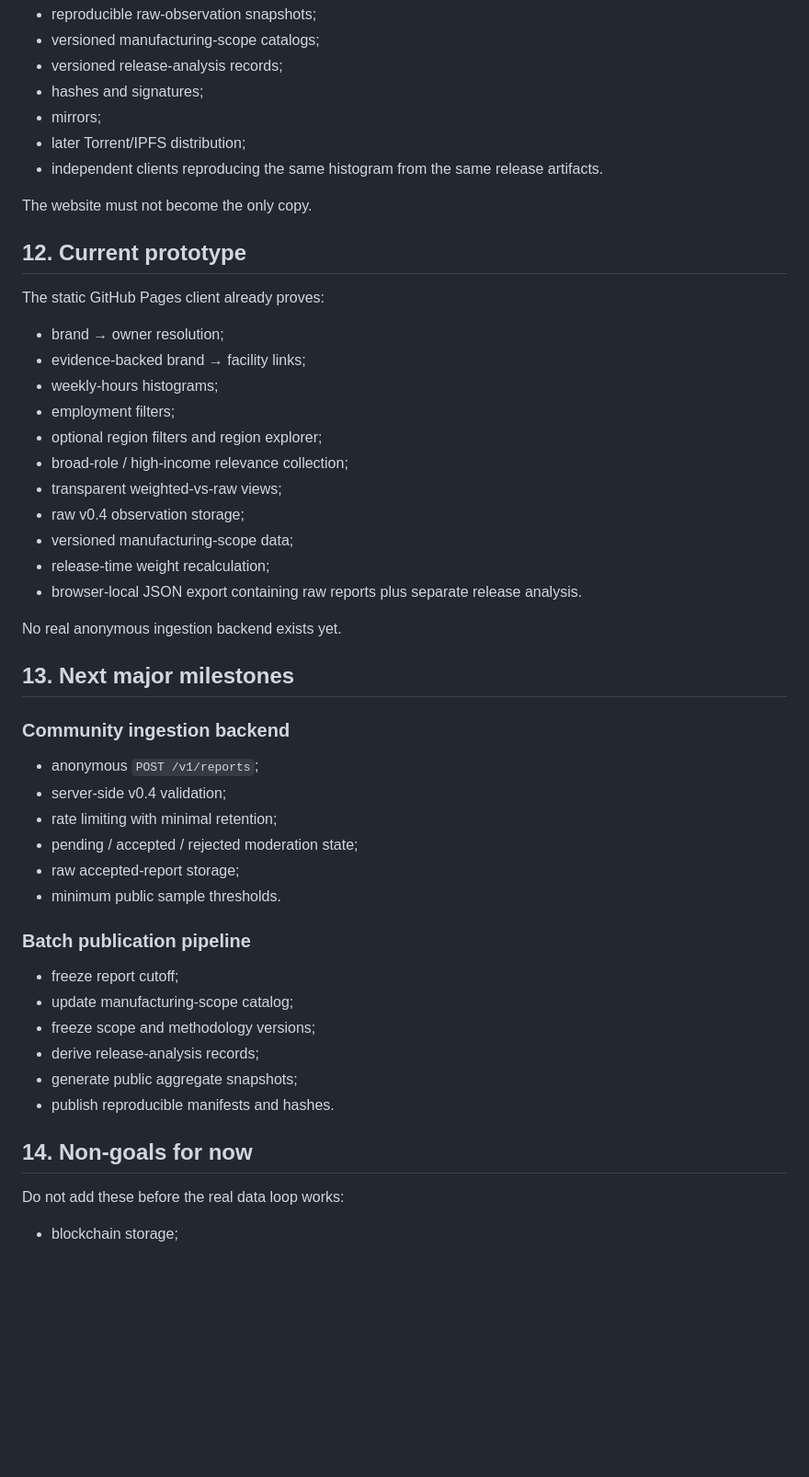
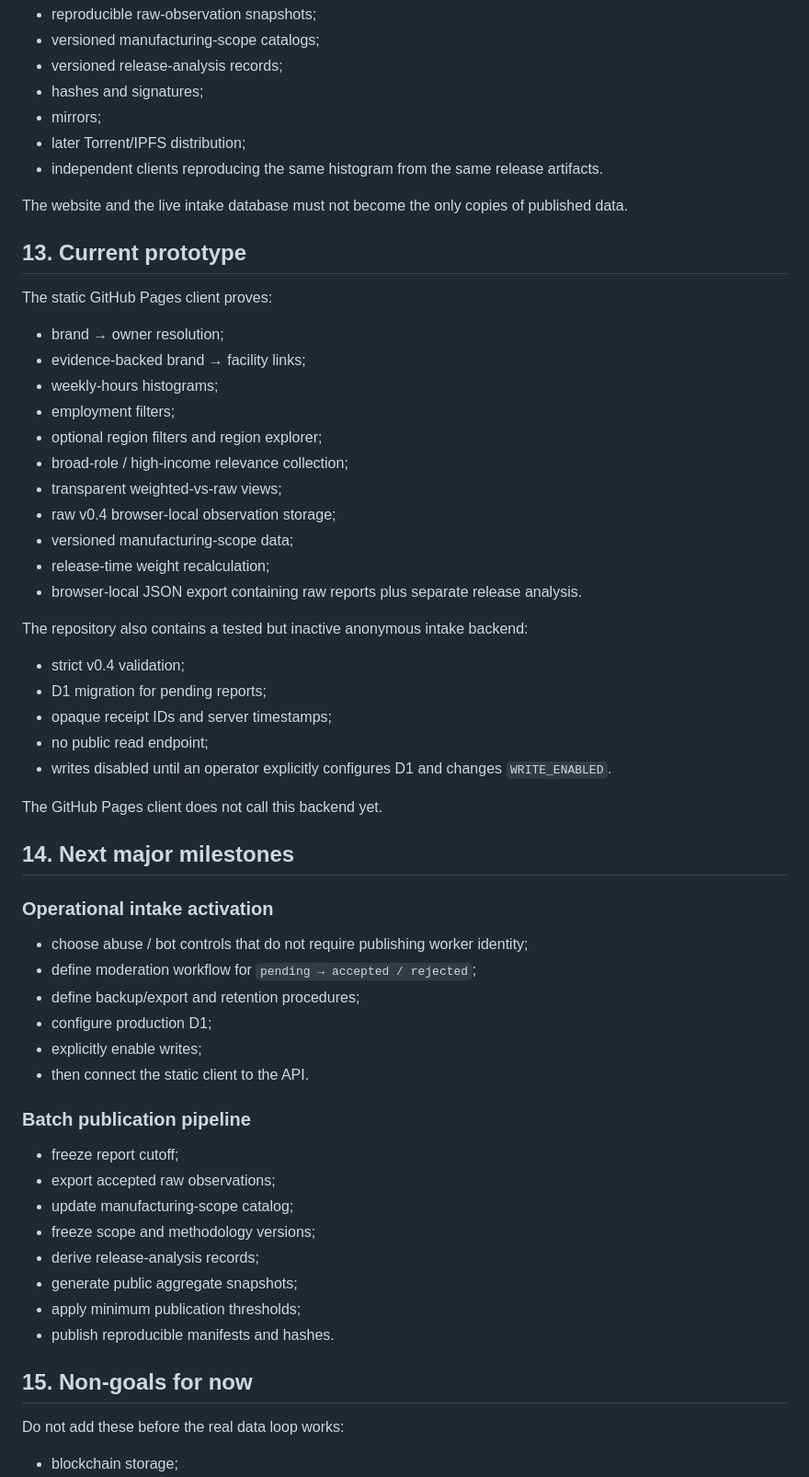
Before and after one commit to 6jingyong/open-worktime, a Markdown page: docs/ARCHITECTURE.md, the part around one of its changes. Shown at 92% size. GitHub-like rendering; blank space fills up the shorter version.

Commit message:
docs: advance architecture to disabled intake backend

```diff
--- a/docs/ARCHITECTURE.md
+++ b/docs/ARCHITECTURE.md
@@ -188,11 +216,11 @@ A release should eventually support:
 - later Torrent/IPFS distribution;
 - independent clients reproducing the same histogram from the same release artifacts.
 
-The website must not become the only copy.
+The website and the live intake database must not become the only copies of published data.
 
-## 12. Current prototype
+## 13. Current prototype
 
-The static GitHub Pages client already proves:
+The static GitHub Pages client proves:
 
 - brand → owner resolution;
 - evidence-backed brand → facility links;
@@ -201,34 +229,44 @@ The static GitHub Pages client already proves:
 - optional region filters and region explorer;
 - broad-role / high-income relevance collection;
 - transparent weighted-vs-raw views;
-- raw v0.4 observation storage;
+- raw v0.4 browser-local observation storage;
 - versioned manufacturing-scope data;
 - release-time weight recalculation;
 - browser-local JSON export containing raw reports plus separate release analysis.
 
-No real anonymous ingestion backend exists yet.
+The repository also contains a tested but inactive anonymous intake backend:
 
-## 13. Next major milestones
+- strict v0.4 validation;
+- D1 migration for pending reports;
+- opaque receipt IDs and server timestamps;
+- no public read endpoint;
+- writes disabled until an operator explicitly configures D1 and changes `WRITE_ENABLED`.
 
-### Community ingestion backend
+The GitHub Pages client does not call this backend yet.
 
-- anonymous `POST /v1/reports`;
-- server-side v0.4 validation;
-- rate limiting with minimal retention;
-- pending / accepted / rejected moderation state;
-- raw accepted-report storage;
-- minimum public sample thresholds.
+## 14. Next major milestones
+
+### Operational intake activation
+
+- choose abuse / bot controls that do not require publishing worker identity;
+- define moderation workflow for `pending → accepted / rejected`;
+- define backup/export and retention procedures;
+- configure production D1;
+- explicitly enable writes;
+- then connect the static client to the API.
 
 ### Batch publication pipeline
 
 - freeze report cutoff;
+- export accepted raw observations;
 - update manufacturing-scope catalog;
 - freeze scope and methodology versions;
 - derive release-analysis records;
 - generate public aggregate snapshots;
+- apply minimum publication thresholds;
 - publish reproducible manifests and hashes.
 
-## 14. Non-goals for now
+## 15. Non-goals for now
 
 Do not add these before the real data loop works:
 
```
Also changed, not shown: other parts of docs/ARCHITECTURE.md (+36 -8 lines).
